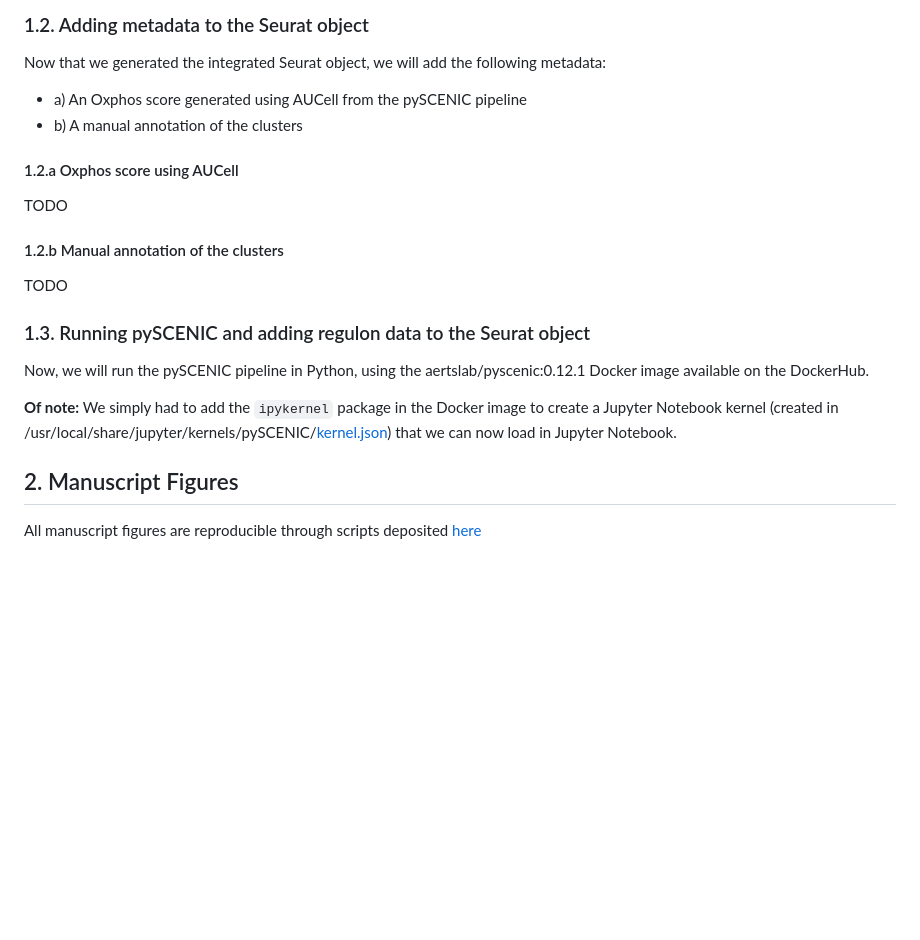
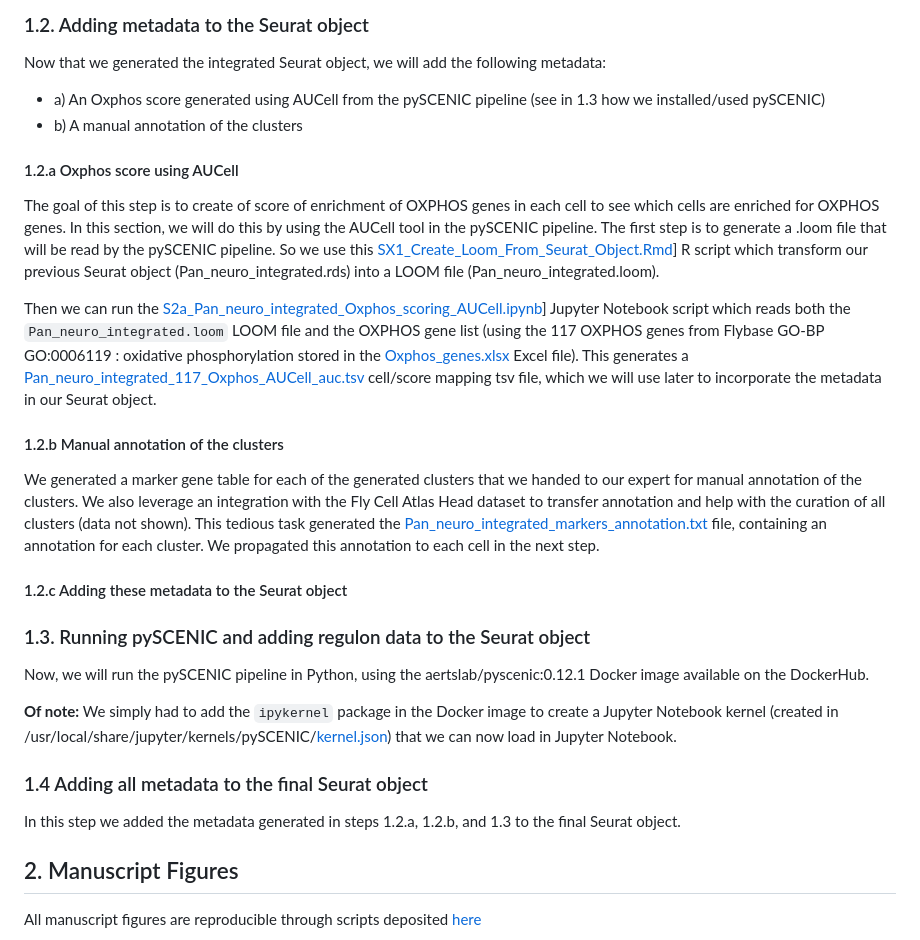
Before and after one commit to DeplanckeLab/Neuro_Droso_ND75KD, a Markdown page: README.md, the part around the change. GitHub-like rendering; blank space fills up the shorter version.

```diff
--- a/README.md
+++ b/README.md
@@ -32,20 +32,29 @@ Rscript -e "rmarkdown::render('./preprocessing/S1_Pan_neuro_integrated.Rmd', out
 
 ### 1.2. Adding metadata to the Seurat object
 Now that we generated the integrated Seurat object, we will add the following metadata:
-- a) An Oxphos score generated using AUCell from the pySCENIC pipeline
+- a) An Oxphos score generated using AUCell from the pySCENIC pipeline (see in 1.3 how we installed/used pySCENIC)
 - b) A manual annotation of the clusters
 
 #### 1.2.a Oxphos score using AUCell
-TODO
+The goal of this step is to create of score of enrichment of OXPHOS genes in each cell to see which cells are enriched for OXPHOS genes. In this section, we will do this by using the AUCell tool in the pySCENIC pipeline.
+The first step is to generate a .loom file that will be read by the pySCENIC pipeline. So we use this [SX1_Create_Loom_From_Seurat_Object.Rmd](preprocessing/SX1_Create_Loom_From_Seurat_Object.Rmd)] R script which transform our previous Seurat object (Pan_neuro_integrated.rds) into a LOOM file (Pan_neuro_integrated.loom).
+
+Then we can run the [S2a_Pan_neuro_integrated_Oxphos_scoring_AUCell.ipynb](preprocessing/S2a_Pan_neuro_integrated_Oxphos_scoring_AUCell.ipynb)] Jupyter Notebook script which reads both the `Pan_neuro_integrated.loom` LOOM file and the OXPHOS gene list (using the 117 OXPHOS genes from Flybase GO-BP GO:0006119 : oxidative phosphorylation stored in the [Oxphos_genes.xlsx](./data/Oxphos_genes.xlsx) Excel file). This generates a [Pan_neuro_integrated_117_Oxphos_AUCell_auc.tsv](./data/Pan_neuro_integrated_117_Oxphos_AUCell_auc.tsv) cell/score mapping tsv file, which we will use later to incorporate the metadata in our Seurat object.
 
 #### 1.2.b Manual annotation of the clusters
-TODO
+We generated a marker gene table for each of the generated clusters that we handed to our expert for manual annotation of the clusters. We also leverage an integration with the Fly Cell Atlas Head dataset to transfer annotation and help with the curation of all clusters (data not shown).
+This tedious task generated the [Pan_neuro_integrated_markers_annotation.txt](./data/Pan_neuro_integrated_markers_annotation.txt) file, containing an annotation for each cluster. We propagated this annotation to each cell in the next step.
+
+#### 1.2.c Adding these metadata to the Seurat object
 
 ### 1.3. Running pySCENIC and adding regulon data to the Seurat object
 Now, we will run the pySCENIC pipeline in Python, using the aertslab/pyscenic:0.12.1 Docker image available on the DockerHub.
 
 **Of note:** We simply had to add the `ipykernel` package in the Docker image to create a Jupyter Notebook kernel (created in /usr/local/share/jupyter/kernels/pySCENIC/[kernel.json](./data/kernel.json)) that we can now load in Jupyter Notebook.
 
+### 1.4 Adding all metadata to the final Seurat object
+In this step we added the metadata generated in steps 1.2.a, 1.2.b, and 1.3 to the final Seurat object.
+
 ## 2. Manuscript Figures
 
 All manuscript figures are reproducible through scripts deposited [here](./figures/)
```
